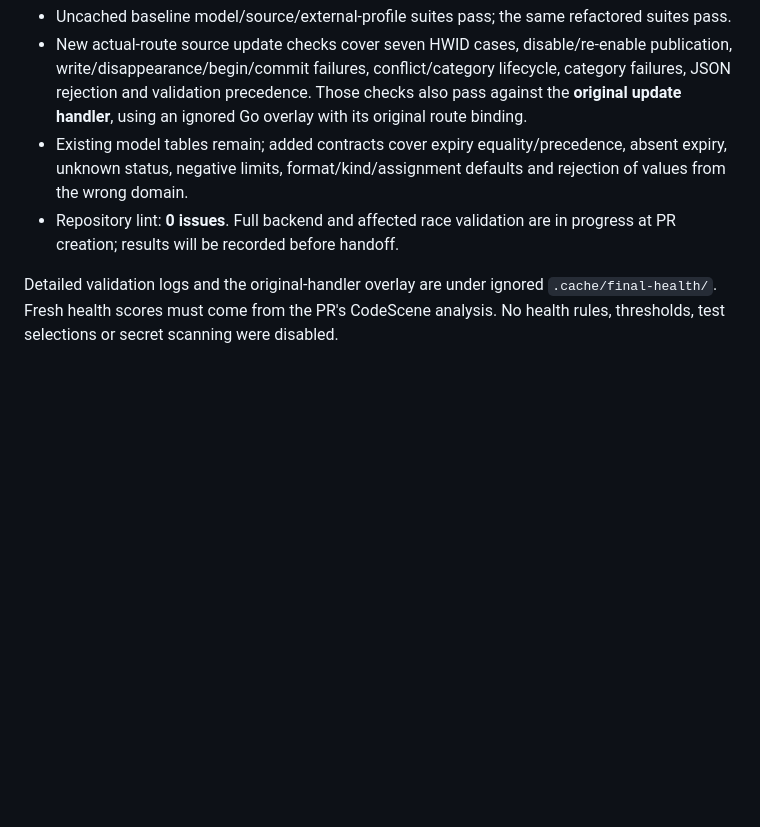
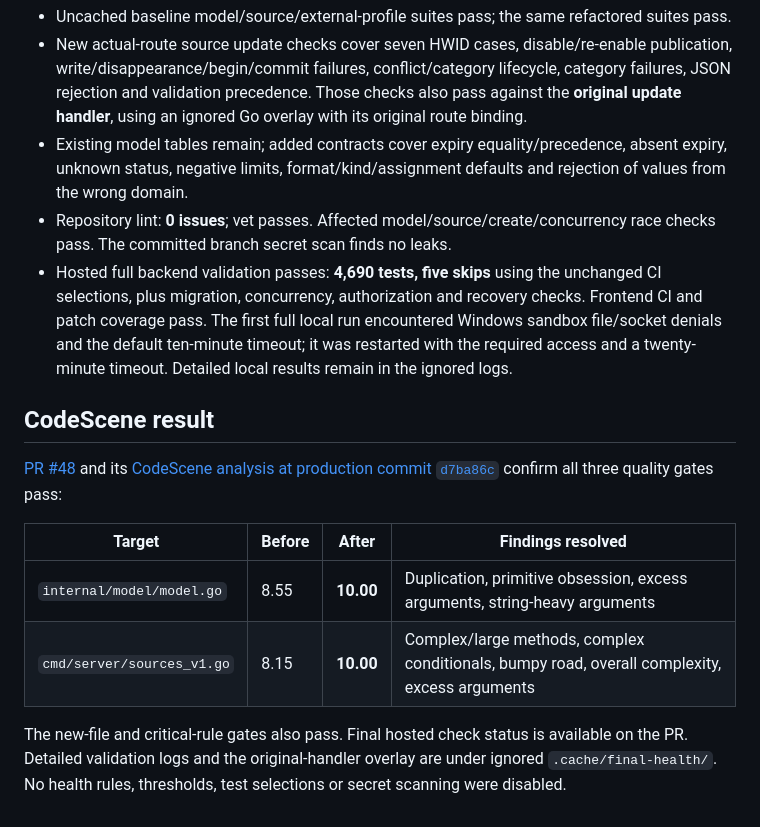
Before and after one commit to romanpodg/SubShare-Go, a Markdown page: docs/code-review/model-source-health-refactor.md, the part around the change. GitHub-like rendering; blank space fills up the shorter version.

Commit message:
docs: record model and source health validation

```diff
--- a/docs/code-review/model-source-health-refactor.md
+++ b/docs/code-review/model-source-health-refactor.md
@@ -19,6 +19,16 @@ All original tests and route registrations remain. Update category upserts inten
 - Uncached baseline model/source/external-profile suites pass; the same refactored suites pass.
 - New actual-route source update checks cover seven HWID cases, disable/re-enable publication, write/disappearance/begin/commit failures, conflict/category lifecycle, category failures, JSON rejection and validation precedence. Those checks also pass against the **original update handler**, using an ignored Go overlay with its original route binding.
 - Existing model tables remain; added contracts cover expiry equality/precedence, absent expiry, unknown status, negative limits, format/kind/assignment defaults and rejection of values from the wrong domain.
-- Repository lint: **0 issues**. Full backend and affected race validation are in progress at PR creation; results will be recorded before handoff.
+- Repository lint: **0 issues**; vet passes. Affected model/source/create/concurrency race checks pass. The committed branch secret scan finds no leaks.
+- Hosted full backend validation passes: **4,690 tests, five skips** using the unchanged CI selections, plus migration, concurrency, authorization and recovery checks. Frontend CI and patch coverage pass. The first full local run encountered Windows sandbox file/socket denials and the default ten-minute timeout; it was restarted with the required access and a twenty-minute timeout. Detailed local results remain in the ignored logs.
 
-Detailed validation logs and the original-handler overlay are under ignored `.cache/final-health/`. Fresh health scores must come from the PR's CodeScene analysis. No health rules, thresholds, test selections or secret scanning were disabled.
+## CodeScene result
+
+[PR #48](https://github.com/romanpodg/SubShare-Go/pull/48) and its [CodeScene analysis at production commit `d7ba86c`](https://codescene.io/projects/84883/delta/results/7929977) confirm all three quality gates pass:
+
+| Target | Before | After | Findings resolved |
+| --- | --- | --- | --- |
+| `internal/model/model.go` | 8.55 | **10.00** | Duplication, primitive obsession, excess arguments, string-heavy arguments |
+| `cmd/server/sources_v1.go` | 8.15 | **10.00** | Complex/large methods, complex conditionals, bumpy road, overall complexity, excess arguments |
+
+The new-file and critical-rule gates also pass. Final hosted check status is available on the PR. Detailed validation logs and the original-handler overlay are under ignored `.cache/final-health/`. No health rules, thresholds, test selections or secret scanning were disabled.
```
